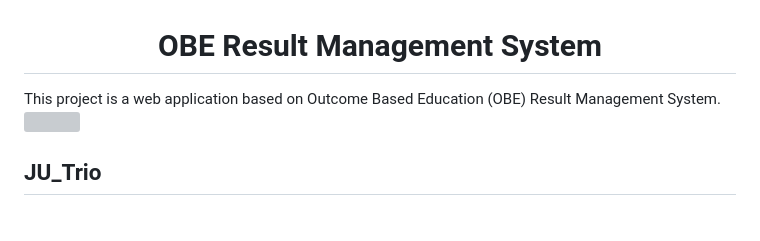
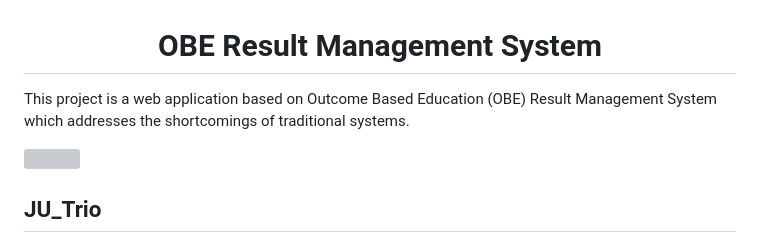
Before and after one commit to srijaayala09/OBE, a Markdown page: README.md, the part around the change. GitHub-like rendering; grey boxes are pictures that could not be loaded.

```diff
--- a/README.md
+++ b/README.md
@@ -1,5 +1,5 @@
 <h1 align="center">OBE Result Management System</h1>
-This project is a web application based on Outcome Based Education (OBE) Result Management System.
+<p align='ccenter'>This project is a web application based on Outcome Based Education (OBE) Result Management System which addresses the shortcomings of traditional systems.</p>
 
 ![](https://github.com/whomping-willow/OBE/blob/main/static/images/homeAnimation.gif)
 
```
